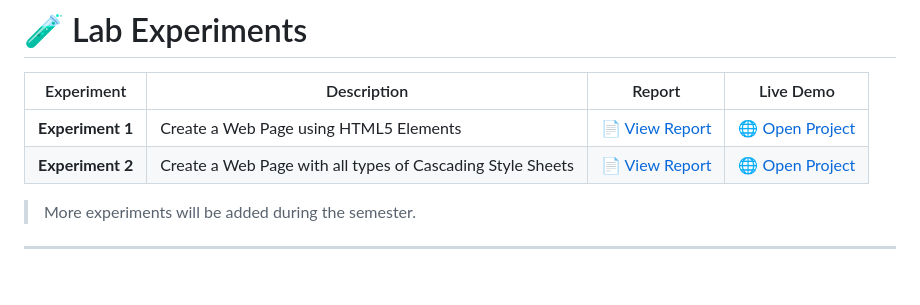
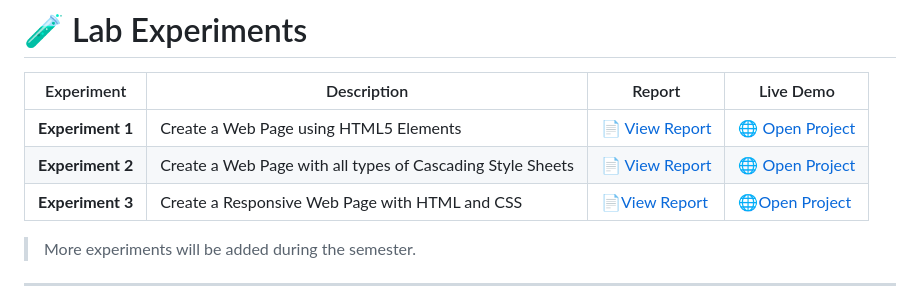
Before and after one commit to gopalaggarwal13/Backend-development, a Markdown page: index.md, the part around the change. Drawn GitHub-style; blank space fills up the shorter version.

Commit message:
Add Experiment 3 to the index

```diff
--- a/index.md
+++ b/index.md
@@ -54,6 +54,7 @@ This repository contains:
 |------------|-------------|--------|-----------|
 | **Experiment 1** | Create a Web Page using HTML5 Elements | [📄 View Report](./LAB/EXP-1/report.html) | [🌐 Open Project](./LAB/EXP-1/index.html) |
 | **Experiment 2** | Create a Web Page with all types of Cascading Style Sheets | 📄 [View Report](./LAB/EXP-2/report.html) | 🌐 [Open Project](./LAB/EXP-2/index.html) |
+| **Experiment 3** | Create a Responsive Web Page with HTML and CSS | 📄[View Report](LAB/EXP-3/README.md) | 🌐[Open Project](./LAB/EXP-3/index.html) |
 
 > More experiments will be added during the semester.
 
```
